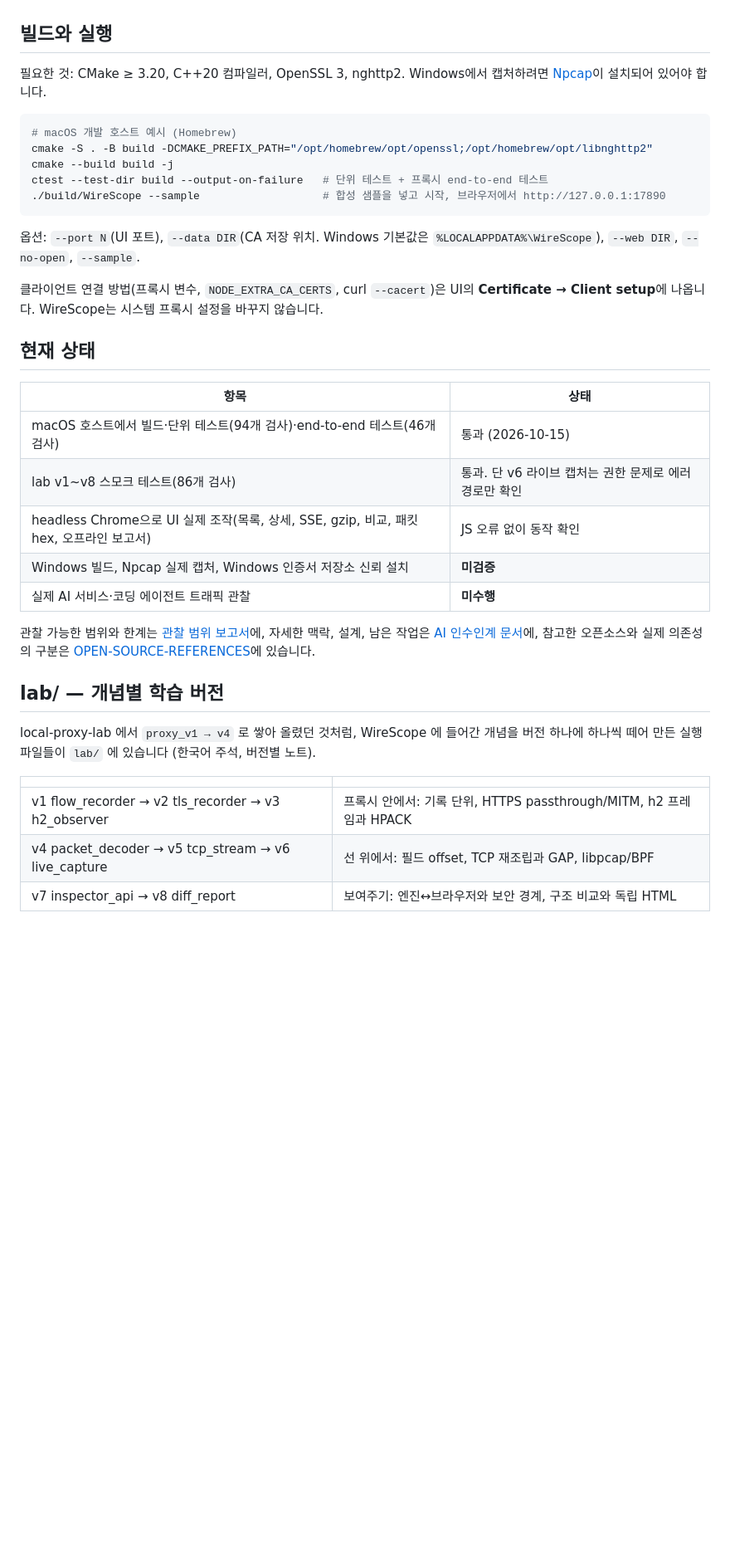
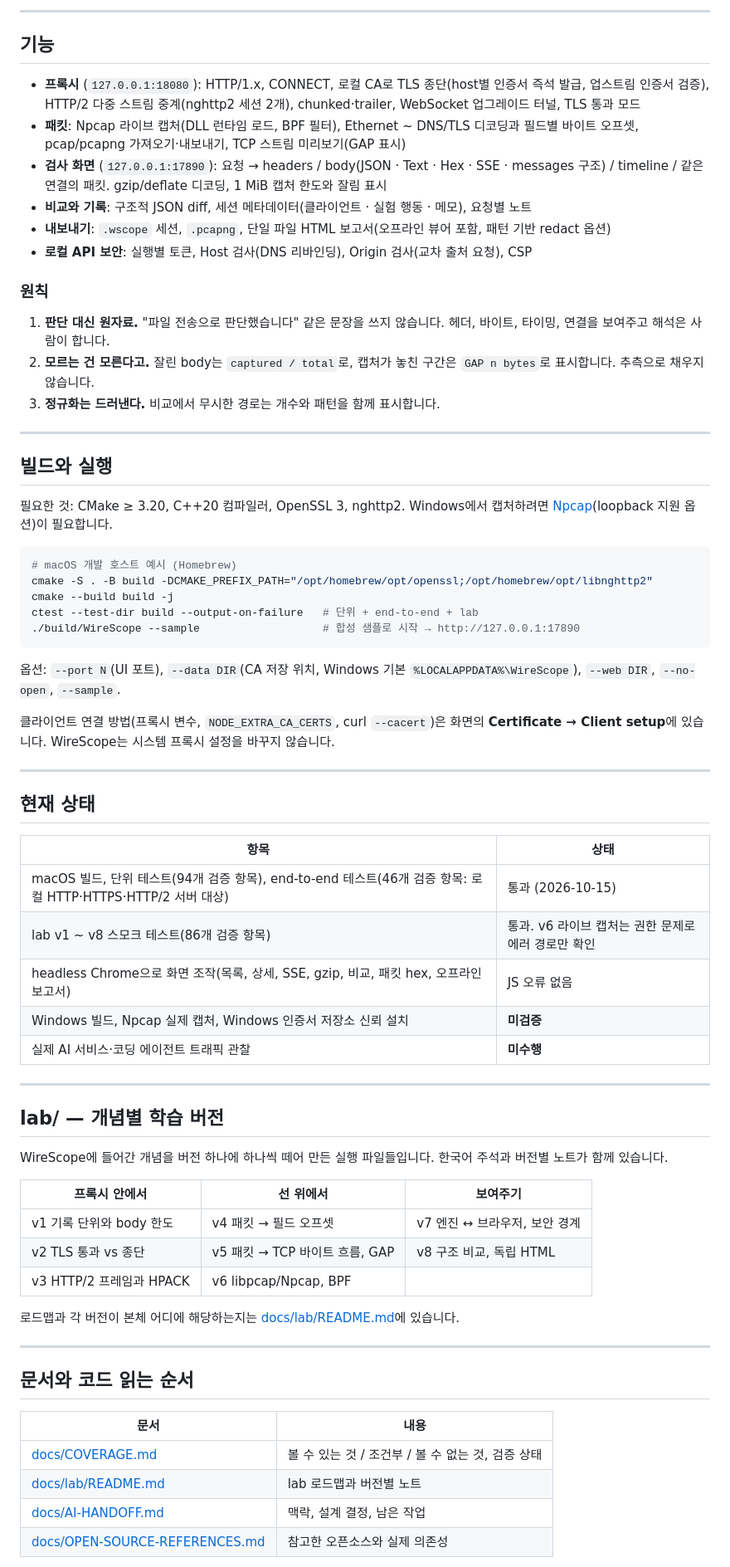
Before and after one commit to andy6609/Andy-fiddler, a Markdown page: README.md, the part around the change printed below. Shown: that part at 83% size. GitHub-like rendering; blank space fills up the shorter version.

````diff
--- a/README.md
+++ b/README.md
@@ -18,39 +85,72 @@ AI 서비스와 여러 코딩 에이전트는 이 도구로 조사할 중요한
+---
+
+## 기능
+
+- **프록시** (`127.0.0.1:18080`): HTTP/1.x, CONNECT, 로컬 CA로 TLS 종단(host별 인증서 즉석 발급, 업스트림 인증서 검증), HTTP/2 다중 스트림 중계(nghttp2 세션 2개), chunked·trailer, WebSocket 업그레이드 터널, TLS 통과 모드
+- **패킷**: Npcap 라이브 캡처(DLL 런타임 로드, BPF 필터), Ethernet ~ DNS/TLS 디코딩과 필드별 바이트 오프셋, pcap/pcapng 가져오기·내보내기, TCP 스트림 미리보기(GAP 표시)
+- **검사 화면** (`127.0.0.1:17890`): 요청 → headers / body(JSON · Text · Hex · SSE · messages 구조) / timeline / 같은 연결의 패킷. gzip/deflate 디코딩, 1 MiB 캡처 한도와 잘림 표시
+- **비교와 기록**: 구조적 JSON diff, 세션 메타데이터(클라이언트 · 실험 행동 · 메모), 요청별 노트
+- **내보내기**: `.wscope` 세션, `.pcapng`, 단일 파일 HTML 보고서(오프라인 뷰어 포함, 패턴 기반 redact 옵션)
+- **로컬 API 보안**: 실행별 토큰, Host 검사(DNS 리바인딩), Origin 검사(교차 출처 요청), CSP
+
+### 원칙
+
+1. **판단 대신 원자료.** "파일 전송으로 판단했습니다" 같은 문장을 쓰지 않습니다. 헤더, 바이트, 타이밍, 연결을 보여주고 해석은 사람이 합니다.
+2. **모르는 건 모른다고.** 잘린 body는 `captured / total`로, 캡처가 놓친 구간은 `GAP n bytes`로 표시합니다. 추측으로 채우지 않습니다.
+3. **정규화는 드러낸다.** 비교에서 무시한 경로는 개수와 패턴을 함께 표시합니다.
+
+---
 
 ## 빌드와 실행
 
-필요한 것: CMake ≥ 3.20, C++20 컴파일러, OpenSSL 3, nghttp2. Windows에서 캡처하려면 [Npcap](https://npcap.com/)이 설치되어 있어야 합니다.
+필요한 것: CMake ≥ 3.20, C++20 컴파일러, OpenSSL 3, nghttp2. Windows에서 캡처하려면 [Npcap](https://npcap.com/)(loopback 지원 옵션)이 필요합니다.
 
 ```sh
 # macOS 개발 호스트 예시 (Homebrew)
 cmake -S . -B build -DCMAKE_PREFIX_PATH="/opt/homebrew/opt/openssl;/opt/homebrew/opt/libnghttp2"
 cmake --build build -j
-ctest --test-dir build --output-on-failure   # 단위 테스트 + 프록시 end-to-end 테스트
-./build/WireScope --sample                   # 합성 샘플을 넣고 시작, 브라우저에서 http://127.0.0.1:17890
+ctest --test-dir build --output-on-failure   # 단위 + end-to-end + lab
+./build/WireScope --sample                   # 합성 샘플로 시작 → http://127.0.0.1:17890
 ```
 
-옵션: `--port N`(UI 포트), `--data DIR`(CA 저장 위치. Windows 기본값은 `%LOCALAPPDATA%\WireScope`), `--web DIR`, `--no-open`, `--sample`.
+옵션: `--port N`(UI 포트), `--data DIR`(CA 저장 위치, Windows 기본 `%LOCALAPPDATA%\WireScope`), `--web DIR`, `--no-open`, `--sample`.
 
-클라이언트 연결 방법(프록시 변수, `NODE_EXTRA_CA_CERTS`, curl `--cacert`)은 UI의 **Certificate → Client setup**에 나옵니다. WireScope는 시스템 프록시 설정을 바꾸지 않습니다.
+클라이언트 연결 방법(프록시 변수, `NODE_EXTRA_CA_CERTS`, curl `--cacert`)은 화면의 **Certificate → Client setup**에 있습니다. WireScope는 시스템 프록시 설정을 바꾸지 않습니다.
+
+---
 
 ## 현재 상태
 
 | 항목 | 상태 |
 |---|---|
-| macOS 호스트에서 빌드·단위 테스트(94개 검사)·end-to-end 테스트(46개 검사) | 통과 (2026-10-15) |
-| lab v1~v8 스모크 테스트(86개 검사) | 통과. 단 v6 라이브 캡처는 권한 문제로 에러 경로만 확인 |
-| headless Chrome으로 UI 실제 조작(목록, 상세, SSE, gzip, 비교, 패킷 hex, 오프라인 보고서) | JS 오류 없이 동작 확인 |
+| macOS 빌드, 단위 테스트(94개 검증 항목), end-to-end 테스트(46개 검증 항목: 로컬 HTTP·HTTPS·HTTP/2 서버 대상) | 통과 (2026-10-15) |
+| lab v1 ~ v8 스모크 테스트(86개 검증 항목) | 통과. v6 라이브 캡처는 권한 문제로 에러 경로만 확인 |
+| headless Chrome으로 화면 조작(목록, 상세, SSE, gzip, 비교, 패킷 hex, 오프라인 보고서) | JS 오류 없음 |
 | Windows 빌드, Npcap 실제 캡처, Windows 인증서 저장소 신뢰 설치 | **미검증** |
 | 실제 AI 서비스·코딩 에이전트 트래픽 관찰 | **미수행** |
 
-관찰 가능한 범위와 한계는 [관찰 범위 보고서](docs/COVERAGE.md)에, 자세한 맥락, 설계, 남은 작업은 [AI 인수인계 문서](docs/AI-HANDOFF.md)에, 참고한 오픈소스와 실제 의존성의 구분은 [OPEN-SOURCE-REFERENCES](docs/OPEN-SOURCE-REFERENCES.md)에 있습니다.
+---
 
 ## lab/ — 개념별 학습 버전
 
-local-proxy-lab 에서 `proxy_v1 → v4` 로 쌓아 올렸던 것처럼, WireScope 에 들어간 개념을 버전 하나에 하나씩 떼어 만든 실행 파일들이 `lab/` 에 있습니다 (한국어 주석, 버전별 노트).
+WireScope에 들어간 개념을 버전 하나에 하나씩 떼어 만든 실행 파일들입니다. 한국어 주석과 버전별 노트가 함께 있습니다.
 
-| | |
+| 프록시 안에서 | 선 위에서 | 보여주기 |
+|---|---|---|
+| v1 기록 단위와 body 한도 | v4 패킷 → 필드 오프셋 | v7 엔진 ↔ 브라우저, 보안 경계 |
+| v2 TLS 통과 vs 종단 | v5 패킷 → TCP 바이트 흐름, GAP | v8 구조 비교, 독립 HTML |
+| v3 HTTP/2 프레임과 HPACK | v6 libpcap/Npcap, BPF | |
+
+로드맵과 각 버전이 본체 어디에 해당하는지는 [docs/lab/README.md](docs/lab/README.md)에 있습니다.
+
+---
+
+## 문서와 코드 읽는 순서
+
+| 문서 | 내용 |
 |---|---|
-| v1 flow_recorder → v2 tls_recorder → v3 h2_observer | 프록시 안에서: 기록 단위, HTTPS passthrough/MITM, h2 프레임과 HPACK |
-| v4 packet_decoder → v5 tcp_stream → v6 live_capture | 선 위에서: 필드 offset, TCP 재조립과 GAP, libpcap/BPF |
-| v7 inspector_api → v8 diff_report | 보여주기: 엔진↔브라우저와 보안 경계, 구조 비교와 독립 HTML |
+| [docs/COVERAGE.md](docs/COVERAGE.md) | 볼 수 있는 것 / 조건부 / 볼 수 없는 것, 검증 상태 |
+| [docs/lab/README.md](docs/lab/README.md) | lab 로드맵과 버전별 노트 |
+| [docs/AI-HANDOFF.md](docs/AI-HANDOFF.md) | 맥락, 설계 결정, 남은 작업 |
+| [docs/OPEN-SOURCE-REFERENCES.md](docs/OPEN-SOURCE-REFERENCES.md) | 참고한 오픈소스와 실제 의존성 |
 
````
Also changed, not shown: other parts of README.md (+88 -25 lines), docs/images/compare.png (added), docs/images/inspector-request.png (added), docs/images/packet-fields.png (added).
